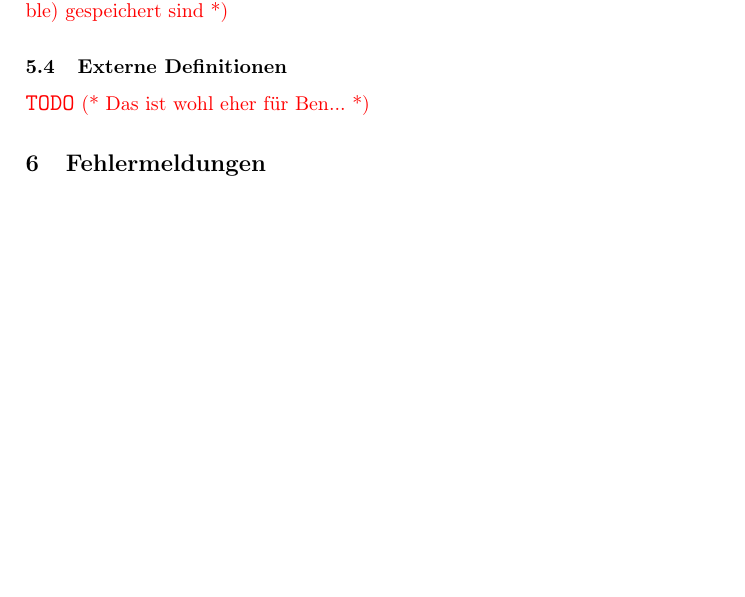
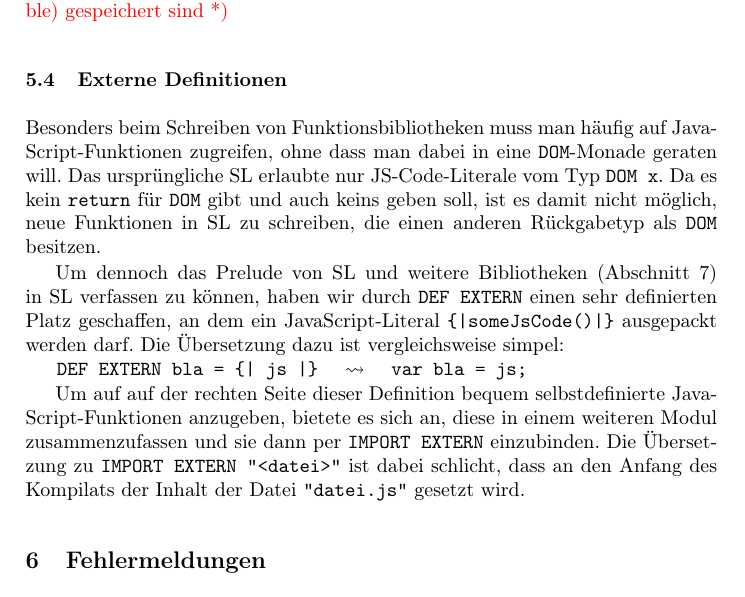
Before and after one commit to choeger/sl2, a LaTeX paper (doc/report/report.tex): part of page 5 of 9 before the commit and part of page 5 of 10 after it, cut so that both start at the same text, the shorter picture padded with empty space. Compiled offline with pdfLaTeX.

Commit message:
added a section about code gen for DEF EXTERN.

```diff
--- a/doc/report/report.tex
+++ b/doc/report/report.tex
@@ -8,6 +8,7 @@
 \usepackage{listings}
 \usepackage{url}
 \usepackage{color}
+\usepackage{amssymb}
 
 % Declare the backslash from cmtt to use as terminal symbol in
 % grammar.
@@ -287,7 +288,28 @@ in JavaScript?}
 gespeichert sind}
 
 \subsection{Externe Definitionen}
-\TODO{Das ist wohl eher für Ben...}
+Besonders beim Schreiben von Funktionsbibliotheken muss man häufig auf
+Java\-Script-Funktionen zugreifen, ohne dass man dabei in eine
+\verb|DOM|-Monade geraten will. Das ursprüngliche SL erlaubte nur
+JS-Code-Literale vom Typ \verb|DOM x|. Da es kein \verb|return| für
+\verb|DOM| gibt und auch keins geben soll, ist es damit nicht möglich,
+neue Funktionen in SL zu schreiben, die einen anderen Rückgabetyp als
+\verb|DOM| besitzen.
+
+Um dennoch das Prelude von SL und weitere Bibliotheken (Abschnitt~\ref{sec:libs})
+in SL verfassen zu können, haben wir durch \verb|DEF EXTERN| einen sehr
+definierten Platz geschaffen, an dem ein Java\-Script-Literal
+\verb.{|someJsCode()|}. ausgepackt werden darf. Die Übersetzung dazu ist
+vergleichsweise simpel:\\
+\verb.   DEF EXTERN bla = {| js |}.
+\quad $\leadsto$ \quad \verb|var bla = js;|
+
+Um auf auf der rechten Seite dieser Definition bequem selbstdefinierte
+Java\-Script-Funktionen anzugeben, bietete es sich an, diese in einem
+weiteren Modul zusammenzufassen und sie dann per \verb|IMPORT EXTERN|
+einzubinden. Die Übersetzung zu \verb|IMPORT EXTERN "<datei>"| ist dabei
+schlicht, dass an den Anfang des Kompilats der Inhalt der Datei
+\verb|"datei.js"| gesetzt wird.
 
 \section{Fehlermeldungen}
 \label{sec:errors}
```
Also changed, not shown: doc/report/report.pdf.
